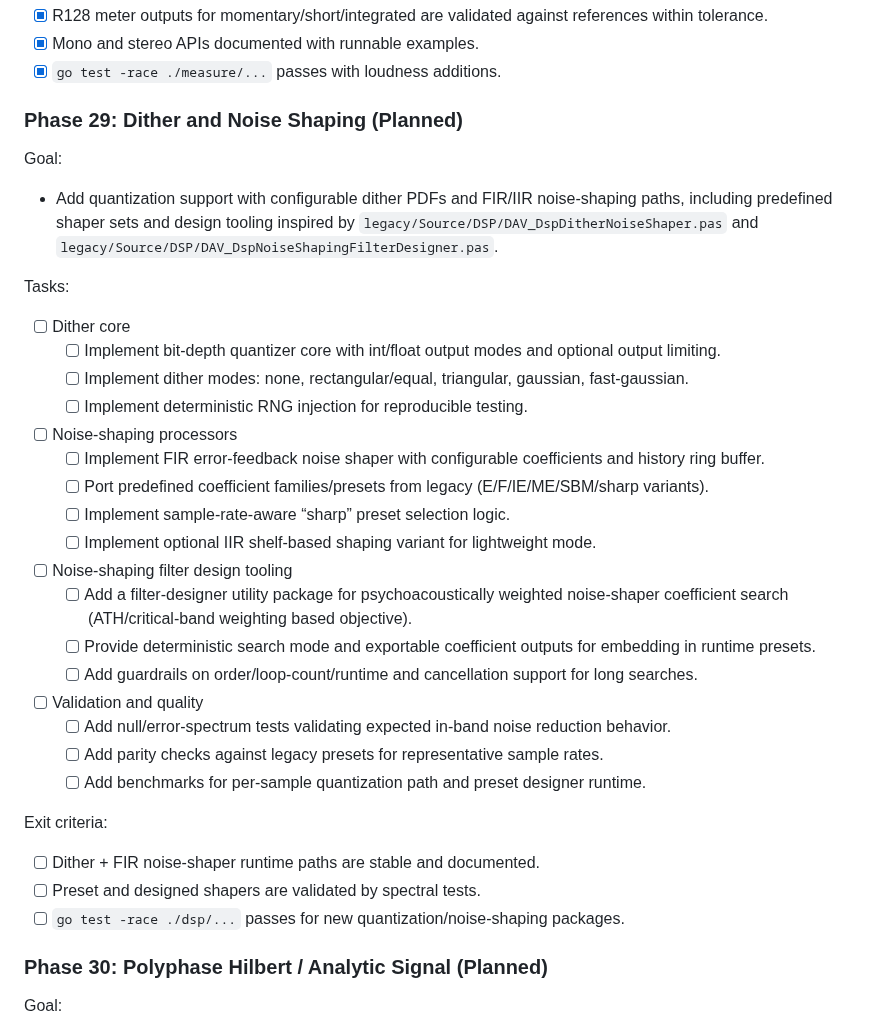
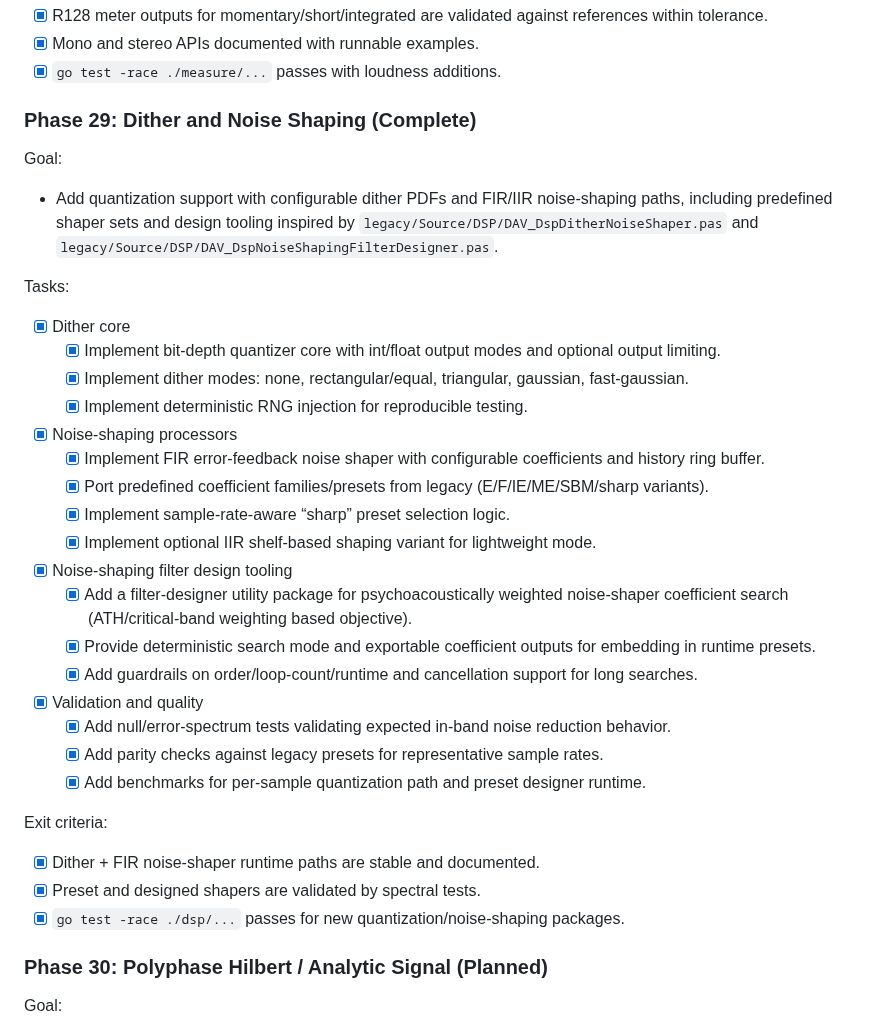
Before and after one commit to CWBudde/algo-dsp, a Markdown page: PLAN.md, the part around the change. Rendered like a GitHub page.

Commit message:
docs: mark Phase 29 (Dither and Noise Shaping) as complete
Co-Authored-By: Claude Opus 4.6 <noreply@anthropic.com>

```diff
--- a/PLAN.md
+++ b/PLAN.md
@@ -696,7 +696,7 @@ Exit criteria:
 - [x] Mono and stereo APIs documented with runnable examples.
 - [x] `go test -race ./measure/...` passes with loudness additions.
 
-### Phase 29: Dither and Noise Shaping (Planned)
+### Phase 29: Dither and Noise Shaping (Complete)
 
 Goal:
 
@@ -704,29 +704,29 @@ Goal:
 
 Tasks:
 
-- [ ] Dither core
-  - [ ] Implement bit-depth quantizer core with int/float output modes and optional output limiting.
-  - [ ] Implement dither modes: none, rectangular/equal, triangular, gaussian, fast-gaussian.
-  - [ ] Implement deterministic RNG injection for reproducible testing.
-- [ ] Noise-shaping processors
-  - [ ] Implement FIR error-feedback noise shaper with configurable coefficients and history ring buffer.
-  - [ ] Port predefined coefficient families/presets from legacy (E/F/IE/ME/SBM/sharp variants).
-  - [ ] Implement sample-rate-aware “sharp” preset selection logic.
-  - [ ] Implement optional IIR shelf-based shaping variant for lightweight mode.
-- [ ] Noise-shaping filter design tooling
-  - [ ] Add a filter-designer utility package for psychoacoustically weighted noise-shaper coefficient search (ATH/critical-band weighting based objective).
-  - [ ] Provide deterministic search mode and exportable coefficient outputs for embedding in runtime presets.
-  - [ ] Add guardrails on order/loop-count/runtime and cancellation support for long searches.
-- [ ] Validation and quality
-  - [ ] Add null/error-spectrum tests validating expected in-band noise reduction behavior.
-  - [ ] Add parity checks against legacy presets for representative sample rates.
-  - [ ] Add benchmarks for per-sample quantization path and preset designer runtime.
+- [x] Dither core
+  - [x] Implement bit-depth quantizer core with int/float output modes and optional output limiting.
+  - [x] Implement dither modes: none, rectangular/equal, triangular, gaussian, fast-gaussian.
+  - [x] Implement deterministic RNG injection for reproducible testing.
+- [x] Noise-shaping processors
+  - [x] Implement FIR error-feedback noise shaper with configurable coefficients and history ring buffer.
+  - [x] Port predefined coefficient families/presets from legacy (E/F/IE/ME/SBM/sharp variants).
+  - [x] Implement sample-rate-aware “sharp” preset selection logic.
+  - [x] Implement optional IIR shelf-based shaping variant for lightweight mode.
+- [x] Noise-shaping filter design tooling
+  - [x] Add a filter-designer utility package for psychoacoustically weighted noise-shaper coefficient search (ATH/critical-band weighting based objective).
+  - [x] Provide deterministic search mode and exportable coefficient outputs for embedding in runtime presets.
+  - [x] Add guardrails on order/loop-count/runtime and cancellation support for long searches.
+- [x] Validation and quality
+  - [x] Add null/error-spectrum tests validating expected in-band noise reduction behavior.
+  - [x] Add parity checks against legacy presets for representative sample rates.
+  - [x] Add benchmarks for per-sample quantization path and preset designer runtime.
 
 Exit criteria:
 
-- [ ] Dither + FIR noise-shaper runtime paths are stable and documented.
-- [ ] Preset and designed shapers are validated by spectral tests.
-- [ ] `go test -race ./dsp/...` passes for new quantization/noise-shaping packages.
+- [x] Dither + FIR noise-shaper runtime paths are stable and documented.
+- [x] Preset and designed shapers are validated by spectral tests.
+- [x] `go test -race ./dsp/...` passes for new quantization/noise-shaping packages.
 
 ### Phase 30: Polyphase Hilbert / Analytic Signal (Planned)
 
```
